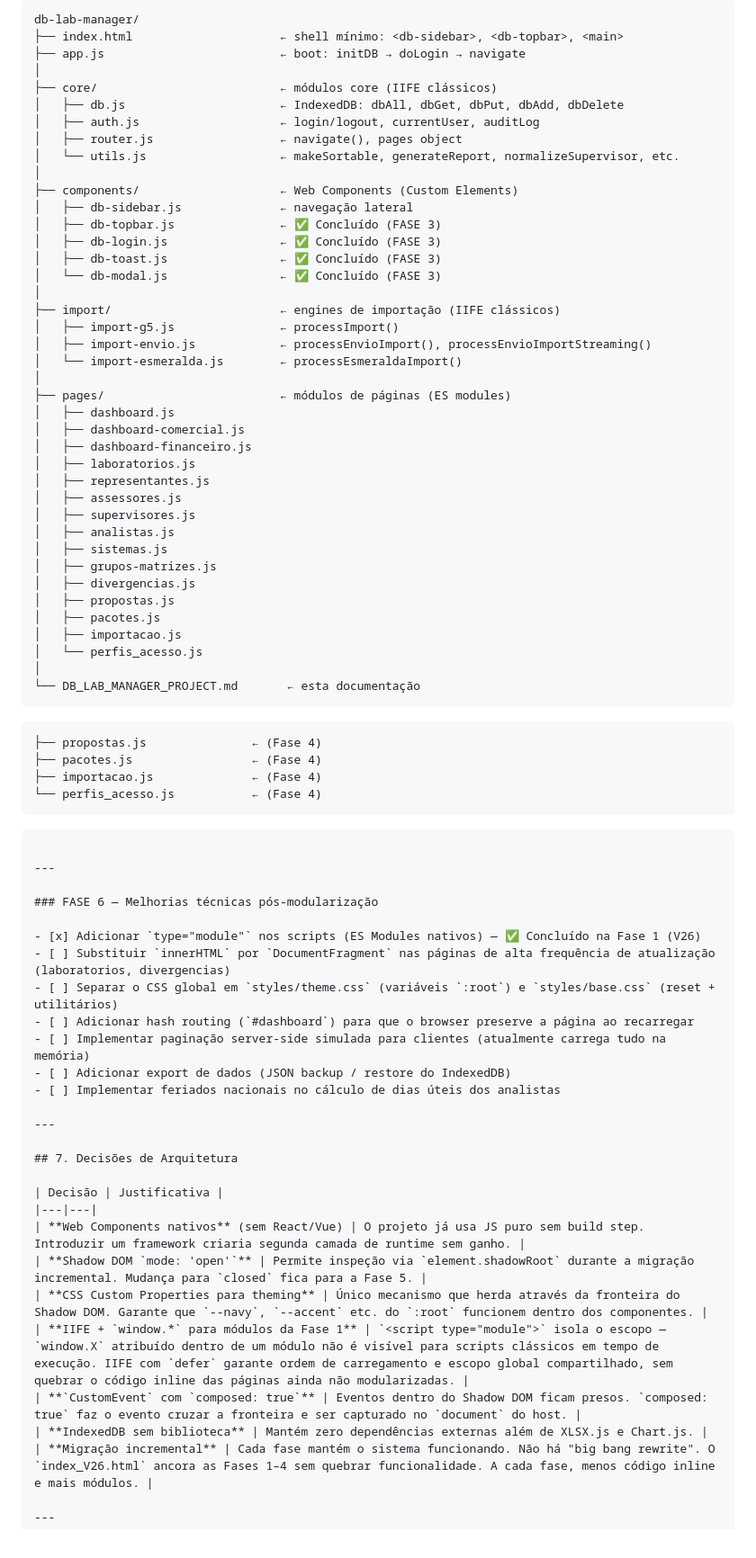
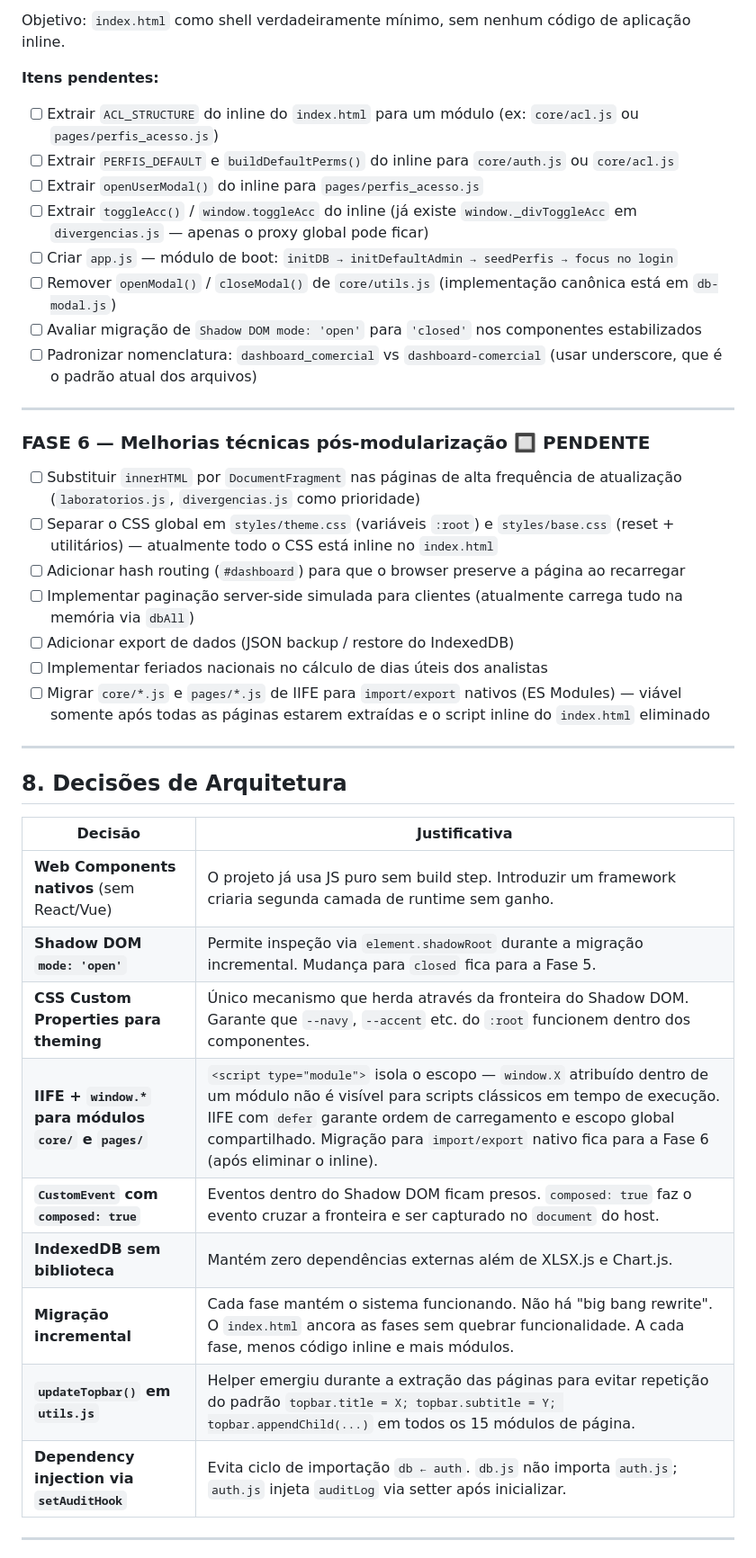
Before and after one commit to Awsof/DB_MODULAR_LABMANAGER, a Markdown page: DB_LAB_MANAGER_PROJECT.md, the part around one of its changes. Shown at 90% size. Rendered like a GitHub page.

````diff
--- a/DB_LAB_MANAGER_PROJECT.md
+++ b/DB_LAB_MANAGER_PROJECT.md
@@ -469,77 +491,44 @@ Cada página deve se tornar um módulo `pages/[nome].js` exportando uma função
 
-```
-db-lab-manager/
-├── index.html                     ← shell mínimo: <db-sidebar>, <db-topbar>, <main>
-├── app.js                         ← boot: initDB → doLogin → navigate
-│
-├── core/                          ← módulos core (IIFE clássicos)
-│   ├── db.js                      ← IndexedDB: dbAll, dbGet, dbPut, dbAdd, dbDelete
-│   ├── auth.js                    ← login/logout, currentUser, auditLog
-│   ├── router.js                  ← navigate(), pages object
-│   └── utils.js                   ← makeSortable, generateReport, normalizeSupervisor, etc.
-│
-├── components/                    ← Web Components (Custom Elements)
-│   ├── db-sidebar.js              ← navegação lateral
-│   ├── db-topbar.js               ← ✅ Concluído (FASE 3)
-│   ├── db-login.js                ← ✅ Concluído (FASE 3)
-│   ├── db-toast.js                ← ✅ Concluído (FASE 3)
-│   └── db-modal.js                ← ✅ Concluído (FASE 3)
-│
-├── import/                        ← engines de importação (IIFE clássicos)
-│   ├── import-g5.js               ← processImport()
-│   ├── import-envio.js            ← processEnvioImport(), processEnvioImportStreaming()
-│   └── import-esmeralda.js        ← processEsmeraldaImport()
-│
-├── pages/                         ← módulos de páginas (ES modules)
-│   ├── dashboard.js
-│   ├── dashboard-comercial.js
-│   ├── dashboard-financeiro.js
-│   ├── laboratorios.js
-│   ├── representantes.js
-│   ├── assessores.js
-│   ├── supervisores.js
-│   ├── analistas.js
-│   ├── sistemas.js
-│   ├── grupos-matrizes.js
-│   ├── divergencias.js
-│   ├── propostas.js
-│   ├── pacotes.js
-│   ├── importacao.js
-│   └── perfis_acesso.js
-│
-└── DB_LAB_MANAGER_PROJECT.md       ← esta documentação
-```
-    ├── propostas.js               ← (Fase 4)
-    ├── pacotes.js                 ← (Fase 4)
-    ├── importacao.js              ← (Fase 4)
-    └── perfis_acesso.js           ← (Fase 4)
-```
+Objetivo: `index.html` como shell verdadeiramente mínimo, sem nenhum código de aplicação inline.
+
+**Itens pendentes:**
+
+- [ ] Extrair `ACL_STRUCTURE` do inline do `index.html` para um módulo (ex: `core/acl.js` ou `pages/perfis_acesso.js`)
+- [ ] Extrair `PERFIS_DEFAULT` e `buildDefaultPerms()` do inline para `core/auth.js` ou `core/acl.js`
+- [ ] Extrair `openUserModal()` do inline para `pages/perfis_acesso.js`
+- [ ] Extrair `toggleAcc()` / `window.toggleAcc` do inline (já existe `window._divToggleAcc` em `divergencias.js` — apenas o proxy global pode ficar)
+- [ ] Criar `app.js` — módulo de boot: `initDB → initDefaultAdmin → seedPerfis → focus no login`
+- [ ] Remover `openModal()` / `closeModal()` de `core/utils.js` (implementação canônica está em `db-modal.js`)
+- [ ] Avaliar migração de `Shadow DOM mode: 'open'` para `'closed'` nos componentes estabilizados
+- [ ] Padronizar nomenclatura: `dashboard_comercial` vs `dashboard-comercial` (usar underscore, que é o padrão atual dos arquivos)
 
 ---
 
-### FASE 6 — Melhorias técnicas pós-modularização
+### FASE 6 — Melhorias técnicas pós-modularização 🔲 PENDENTE
 
-- [x] Adicionar `type="module"` nos scripts (ES Modules nativos) — ✅ Concluído na Fase 1 (V26)
-- [ ] Substituir `innerHTML` por `DocumentFragment` nas páginas de alta frequência de atualização (laboratorios, divergencias)
-- [ ] Separar o CSS global em `styles/theme.css` (variáveis `:root`) e `styles/base.css` (reset + utilitários)
+- [ ] Substituir `innerHTML` por `DocumentFragment` nas páginas de alta frequência de atualização (`laboratorios.js`, `divergencias.js` como prioridade)
+- [ ] Separar o CSS global em `styles/theme.css` (variáveis `:root`) e `styles/base.css` (reset + utilitários) — atualmente todo o CSS está inline no `index.html`
 - [ ] Adicionar hash routing (`#dashboard`) para que o browser preserve a página ao recarregar
-- [ ] Implementar paginação server-side simulada para clientes (atualmente carrega tudo na memória)
+- [ ] Implementar paginação server-side simulada para clientes (atualmente carrega tudo na memória via `dbAll`)
 - [ ] Adicionar export de dados (JSON backup / restore do IndexedDB)
 - [ ] Implementar feriados nacionais no cálculo de dias úteis dos analistas
+- [ ] Migrar `core/*.js` e `pages/*.js` de IIFE para `import/export` nativos (ES Modules) — viável somente após todas as páginas estarem extraídas e o script inline do `index.html` eliminado
 
 ---
 
-## 7. Decisões de Arquitetura
+## 8. Decisões de Arquitetura
 
 | Decisão | Justificativa |
 |---|---|
 | **Web Components nativos** (sem React/Vue) | O projeto já usa JS puro sem build step. Introduzir um framework criaria segunda camada de runtime sem ganho. |
 | **Shadow DOM `mode: 'open'`** | Permite inspeção via `element.shadowRoot` durante a migração incremental. Mudança para `closed` fica para a Fase 5. |
 | **CSS Custom Properties para theming** | Único mecanismo que herda através da fronteira do Shadow DOM. Garante que `--navy`, `--accent` etc. do `:root` funcionem dentro dos componentes. |
-| **IIFE + `window.*` para módulos da Fase 1** | `<script type="module">` isola o escopo — `window.X` atribuído dentro de um módulo não é visível para scripts clássicos em tempo de execução. IIFE com `defer` garante ordem de carregamento e escopo global compartilhado, sem quebrar o código inline das páginas ainda não modularizadas. |
+| **IIFE + `window.*` para módulos `core/` e `pages/`** | `<script type="module">` isola o escopo — `window.X` atribuído dentro de um módulo não é visível para scripts clássicos em tempo de execução. IIFE com `defer` garante ordem de carregamento e escopo global compartilhado. Migração para `import/export` nativo fica para a Fase 6 (após eliminar o inline). |
 | **`CustomEvent` com `composed: true`** | Eventos dentro do Shadow DOM ficam presos. `composed: true` faz o evento cruzar a fronteira e ser capturado no `document` do host. |
 | **IndexedDB sem biblioteca** | Mantém zero dependências externas além de XLSX.js e Chart.js. |
-| **Migração incremental** | Cada fase mantém o sistema funcionando. Não há "big bang rewrite". O `index_V26.html` ancora as Fases 1–4 sem quebrar funcionalidade. A cada fase, menos código inline e mais módulos. |
+| **Migração incremental** | Cada fase mantém o sistema funcionando. Não há "big bang rewrite". O `index.html` ancora as fases sem quebrar funcionalidade. A cada fase, menos código inline e mais módulos. |
+| **`updateTopbar()` em `utils.js`** | Helper emergiu durante a extração das páginas para evitar repetição do padrão `topbar.title = X; topbar.subtitle = Y; topbar.appendChild(...)` em todos os 15 módulos de página. |
+| **Dependency injection via `setAuditHook`** | Evita ciclo de importação `db ← auth`. `db.js` não importa `auth.js`; `auth.js` injeta `auditLog` via setter após inicializar. |
 
 ---
 
````
Also changed, not shown: other parts of DB_LAB_MANAGER_PROJECT.md (+221 -184 lines).
